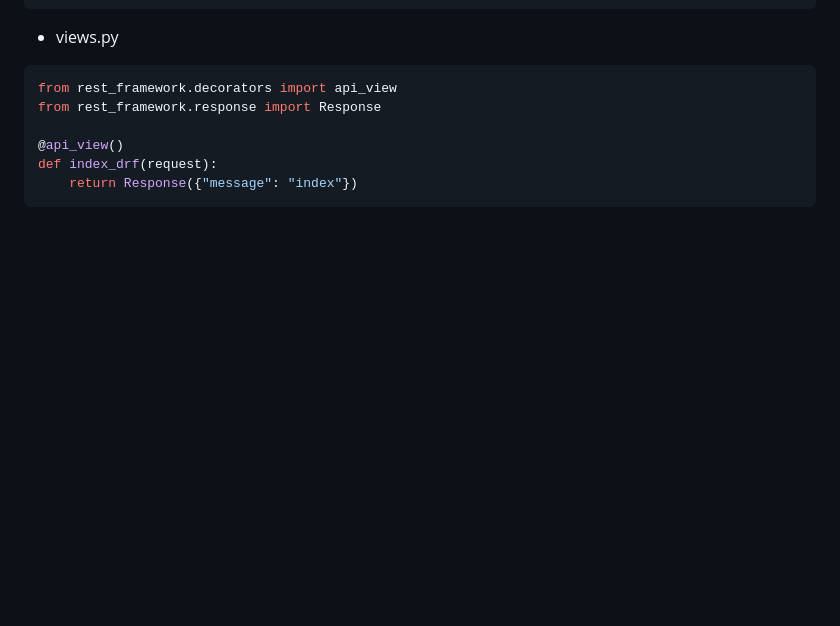
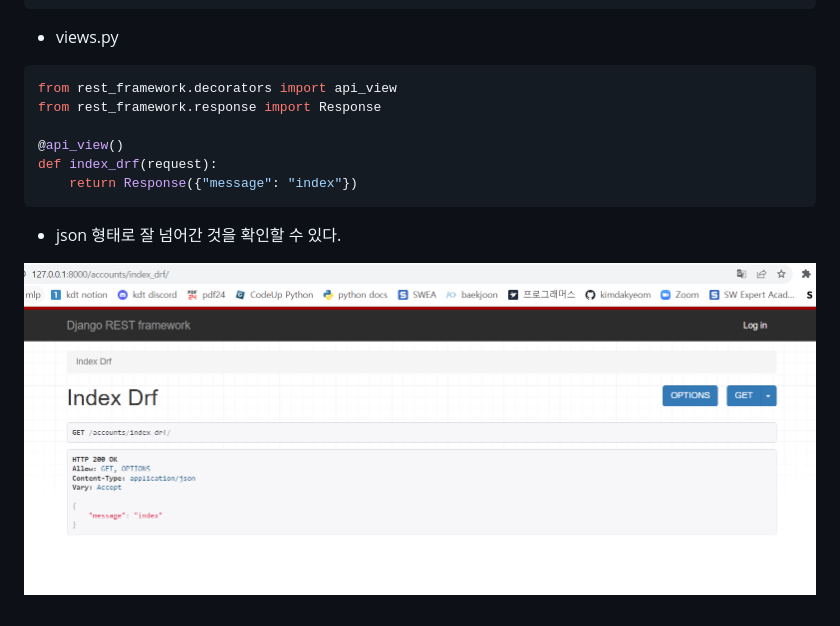
Before and after one commit to Pangpyo/DRF-study, a Markdown page: 1회차 스터디.md, the part around the change. Drawn GitHub-style; pictures changed too: 1.assets/drfview.PNG (added); blank space fills up the shorter version.

Commit message:
drf study 1

````diff
--- a/1회차 스터디.md
+++ b/1회차 스터디.md
@@ -113,3 +113,7 @@ from rest_framework.response import Response
 def index_drf(request):
     return Response({"message": "index"})
 ```
+
+- json 형태로 잘 넘어간 것을 확인할 수 있다.
+
+![](./1.assets/drfview.PNG)
````
